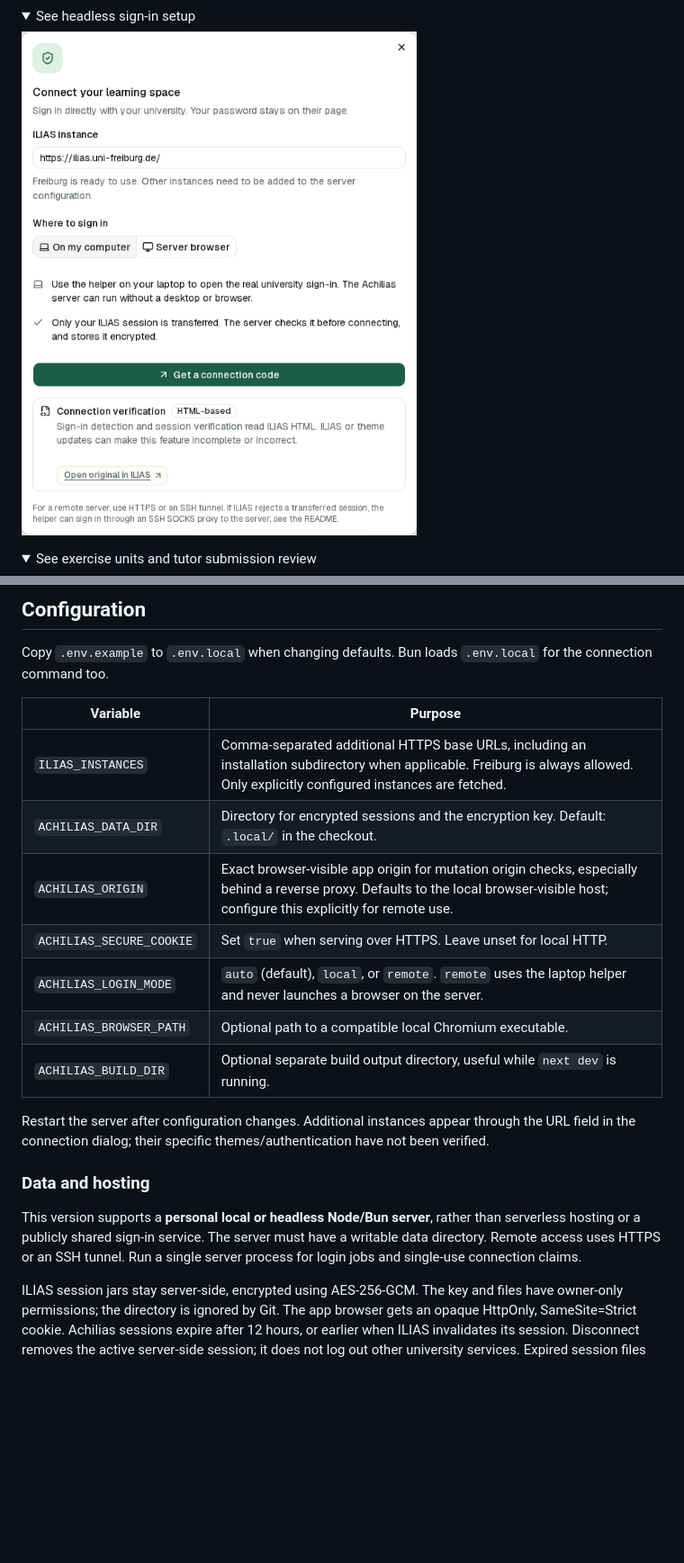
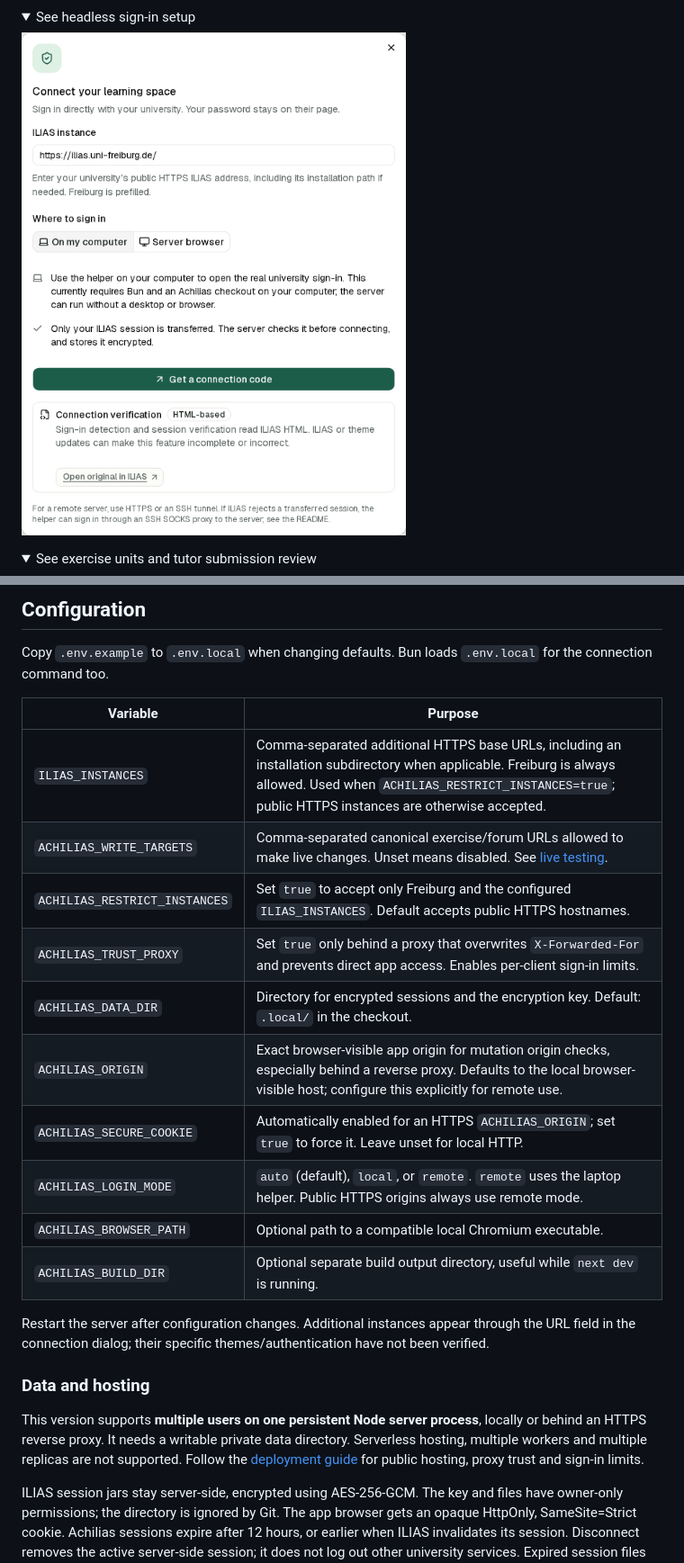
Before and after one commit to paperbenni/achilias, a Markdown page: README.md, 2 parts joined by grey strips. Shown at 90% size. Drawn GitHub-style; pictures changed too: docs/screenshots/connection.png; folded sections open; blank space fills up the shorter version.

Commit message:
Document public deployment and controlled live-instance testing

```diff
--- a/README.md
+++ b/README.md
@@ -241,21 +249,24 @@ Without `--server`, run this command from the same checkout and with the same `A
 
 Copy `.env.example` to `.env.local` when changing defaults. Bun loads `.env.local` for the connection command too.
 
-| Variable                 | Purpose                                                                                                                                                                               |
-| ------------------------ | ------------------------------------------------------------------------------------------------------------------------------------------------------------------------------------- |
-| `ILIAS_INSTANCES`        | Comma-separated additional HTTPS base URLs, including an installation subdirectory when applicable. Freiburg is always allowed. Only explicitly configured instances are fetched.     |
-| `ACHILIAS_DATA_DIR`      | Directory for encrypted sessions and the encryption key. Default: `.local/` in the checkout.                                                                                          |
-| `ACHILIAS_ORIGIN`        | Exact browser-visible app origin for mutation origin checks, especially behind a reverse proxy. Defaults to the local browser-visible host; configure this explicitly for remote use. |
-| `ACHILIAS_SECURE_COOKIE` | Set `true` when serving over HTTPS. Leave unset for local HTTP.                                                                                                                       |
-| `ACHILIAS_LOGIN_MODE`    | `auto` (default), `local`, or `remote`. `remote` uses the laptop helper and never launches a browser on the server.                                                                   |
-| `ACHILIAS_BROWSER_PATH`  | Optional path to a compatible local Chromium executable.                                                                                                                              |
-| `ACHILIAS_BUILD_DIR`     | Optional separate build output directory, useful while `next dev` is running.                                                                                                         |
+| Variable                      | Purpose                                                                                                                                                                                                                      |
+| ----------------------------- | ---------------------------------------------------------------------------------------------------------------------------------------------------------------------------------------------------------------------------- |
+| `ILIAS_INSTANCES`             | Comma-separated additional HTTPS base URLs, including an installation subdirectory when applicable. Freiburg is always allowed. Used when `ACHILIAS_RESTRICT_INSTANCES=true`; public HTTPS instances are otherwise accepted. |
+| `ACHILIAS_WRITE_TARGETS`      | Comma-separated canonical exercise/forum URLs allowed to make live changes. Unset means disabled. See [live testing](docs/live-testing.md).                                                                                  |
+| `ACHILIAS_RESTRICT_INSTANCES` | Set `true` to accept only Freiburg and the configured `ILIAS_INSTANCES`. Default accepts public HTTPS hostnames.                                                                                                             |
+| `ACHILIAS_TRUST_PROXY`        | Set `true` only behind a proxy that overwrites `X-Forwarded-For` and prevents direct app access. Enables per-client sign-in limits.                                                                                          |
+| `ACHILIAS_DATA_DIR`           | Directory for encrypted sessions and the encryption key. Default: `.local/` in the checkout.                                                                                                                                 |
+| `ACHILIAS_ORIGIN`             | Exact browser-visible app origin for mutation origin checks, especially behind a reverse proxy. Defaults to the local browser-visible host; configure this explicitly for remote use.                                        |
+| `ACHILIAS_SECURE_COOKIE`      | Automatically enabled for an HTTPS `ACHILIAS_ORIGIN`; set `true` to force it. Leave unset for local HTTP.                                                                                                                    |
+| `ACHILIAS_LOGIN_MODE`         | `auto` (default), `local`, or `remote`. `remote` uses the laptop helper. Public HTTPS origins always use remote mode.                                                                                                        |
+| `ACHILIAS_BROWSER_PATH`       | Optional path to a compatible local Chromium executable.                                                                                                                                                                     |
+| `ACHILIAS_BUILD_DIR`          | Optional separate build output directory, useful while `next dev` is running.                                                                                                                                                |
 
 Restart the server after configuration changes. Additional instances appear through the URL field in the connection dialog; their specific themes/authentication have not been verified.
 
 ### Data and hosting
 
-This version supports a **personal local or headless Node/Bun server**, rather than serverless hosting or a publicly shared sign-in service. The server must have a writable data directory. Remote access uses HTTPS or an SSH tunnel. Run a single server process for login jobs and single-use connection claims.
+This version supports **multiple users on one persistent Node server process**, locally or behind an HTTPS reverse proxy. It needs a writable private data directory. Serverless hosting, multiple workers and multiple replicas are not supported. Follow the [deployment guide](docs/deployment.md) for public hosting, proxy trust and sign-in limits.
 
 ILIAS session jars stay server-side, encrypted using AES-256-GCM. The key and files have owner-only permissions; the directory is ignored by Git. The app browser gets an opaque HttpOnly, SameSite=Strict cookie. Achilias sessions expire after 12 hours, or earlier when ILIAS invalidates its session. Disconnect removes the active server-side session; it does not log out other university services. Expired session files are deleted when accessed. To remove all retained session data, stop the server and delete the `.local/` directory (or your configured data directory).
 
```
Also changed, not shown: other parts of README.md (+8 -0 lines), docs/architecture.md (+6 -0 lines), docs/deployment.md (added, +77 -0 lines), docs/live-testing.md (added, +45 -0 lines).
